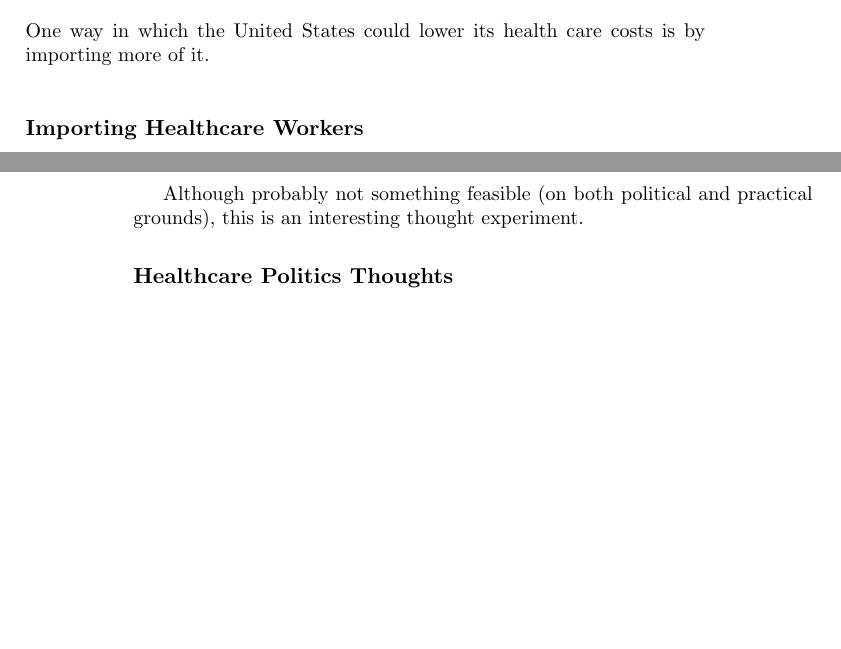
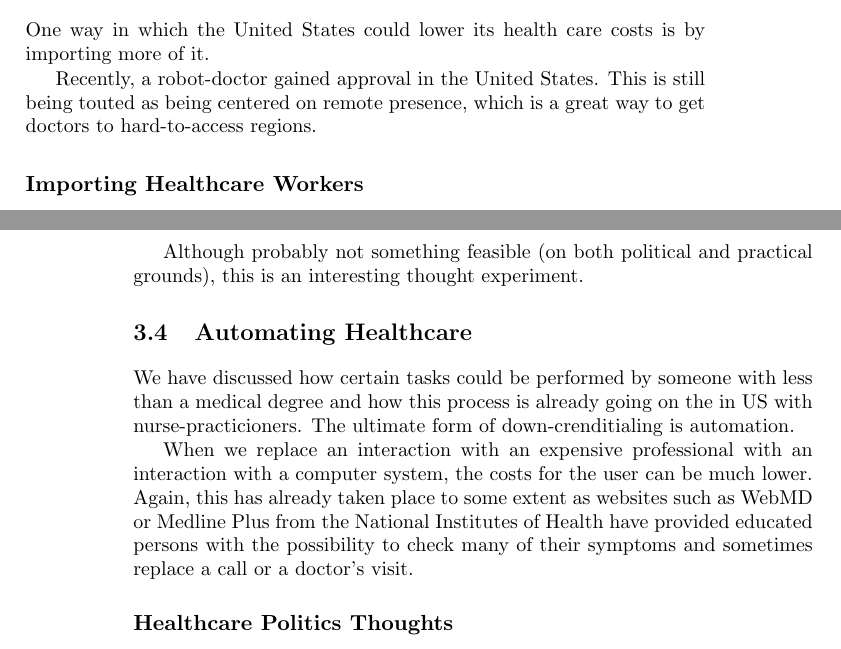
Before and after one commit to luispedro/libertarian-welfare, a LaTeX thesis (book/libertarian-welfare.tex, which reads book/healthcare.tex): two parts of pages 9 and 10 of 21 before the commit and two parts of pages 9 and 10 of 22 after it, joined at a grey line, cut so that both start at the same text, the shorter picture padded with empty space. Compiled offline with pdfLaTeX.

Commit message:
ENH Automating healthcare thoughts

```diff
--- a/book/healthcare.tex
+++ b/book/healthcare.tex
@@ -186,6 +186,12 @@ only found a posteriori.
 One way in which the United States could lower its health care costs is by
 importing more of it.
 
+Recently, a robot-doctor gained approval in the United States. This is still
+being touted as being centered on remote presence, which is a great way to get
+doctors to hard-to-access regions.
+
+% http://www.businesswire.com/news/home/20130124005134/en/FDA-Clears-Autonomous-Telemedicine-Robot-Hospitals
+
 \subsection{Importing Healthcare Workers}
 
 A study from the University of Virginia estimated that ``several US states
@@ -212,6 +218,19 @@ Sweden.
 Although probably not something feasible (on both political and practical
 grounds), this is an interesting thought experiment.
 
+\section{Automating Healthcare}
+
+We have discussed how certain tasks could be performed by someone with less
+than a medical degree and how this process is already going on the in US with
+nurse-practicioners. The ultimate form of down-crenditialing is automation.
+
+When we replace an interaction with an expensive professional with an
+interaction with a computer system, the costs for the user can be much lower.
+Again, this has already taken place to some extent as websites such as WebMD or
+Medline Plus from the National Institutes of Health have provided educated
+persons with the possibility to check many of their symptoms and sometimes
+replace a call or a doctor's visit.
+
 \subsection{Healthcare Politics Thoughts}
 
 \thought The individual is not always rationally self-interested, but the
```
